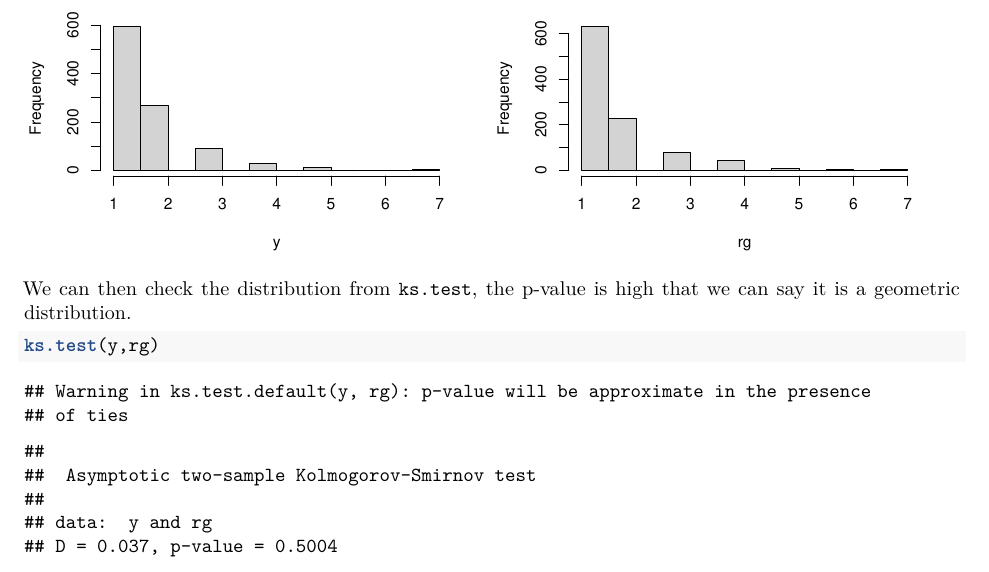
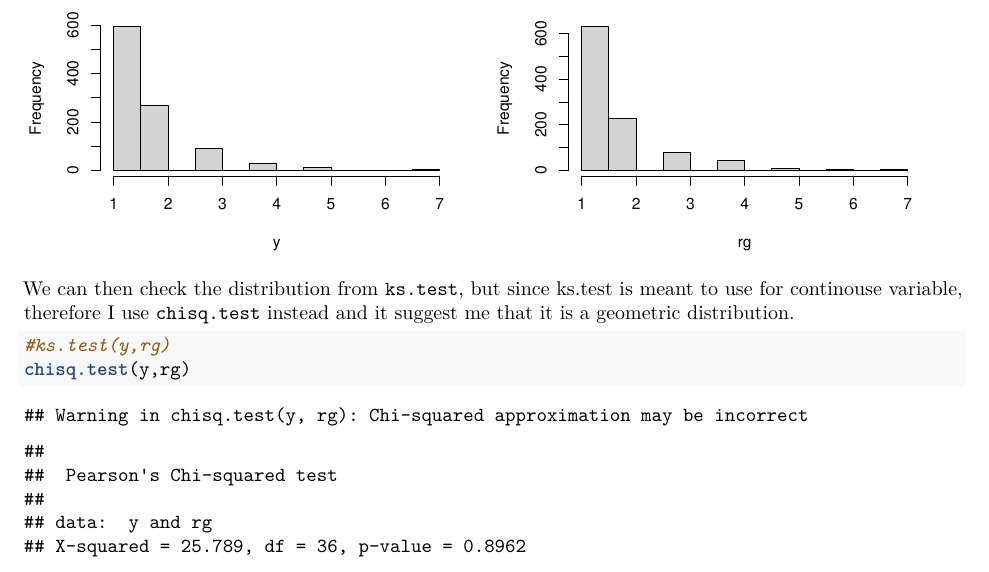
Before and after one commit to Yuhsuant1994/DataScienceTechInstitute, an R Markdown document (Statistic/FSML_project/code_FSMLpart2_Yu-Hsuan TING.Rmd): part of page 9 of 10 before the commit and part of page 9 of 9 after it, cut so that both start at the same text. Rendered offline with R 4.5, knitr and Pandoc, then LaTeX, with nearby package versions; both versions are drawn in the output format of the newer one; code that draws random numbers runs with fixed seeds of ours.

Commit message:
Add files via upload

````diff
--- a/Statistic/FSML_project/code_FSMLpart2_Yu-Hsuan TING.Rmd
+++ b/Statistic/FSML_project/code_FSMLpart2_Yu-Hsuan TING.Rmd
@@ -3,9 +3,9 @@ title: "FSML_Part 2_YuHsuanTING"
 author: "Yu-Hsuan TING"
 date: "Sep. 16 2019"
 output:
+  pdf_document: default
   html_document:
     df_print: paged
-  pdf_document: default
 ---
 
 ```{r setup, include=FALSE}
@@ -317,8 +317,9 @@ hist(y)
 rg=rgeom(1000,gp)+1
 hist(rg)
 ```
-We can then check the distribution from `ks.test`, the p-value is high that we can say it is a geometric distribution.
+We can then check the distribution from `ks.test`, but since ks.test is meant to use for continouse variable, therefore I use `chisq.test` instead and it suggest me that it is a geometric distribution.
 
 ```{r}
-ks.test(y,rg)
+#ks.test(y,rg)
+chisq.test(y,rg)
 ```
````
Also changed, not shown: Statistic/FSML_project/(Report_HTML)FSMLpart2_Yu-Hsuan_TING.html, Statistic/FSML_project/(Report_PDF)FSMLpart2_Yu-Hsuan_TING.pdf.
